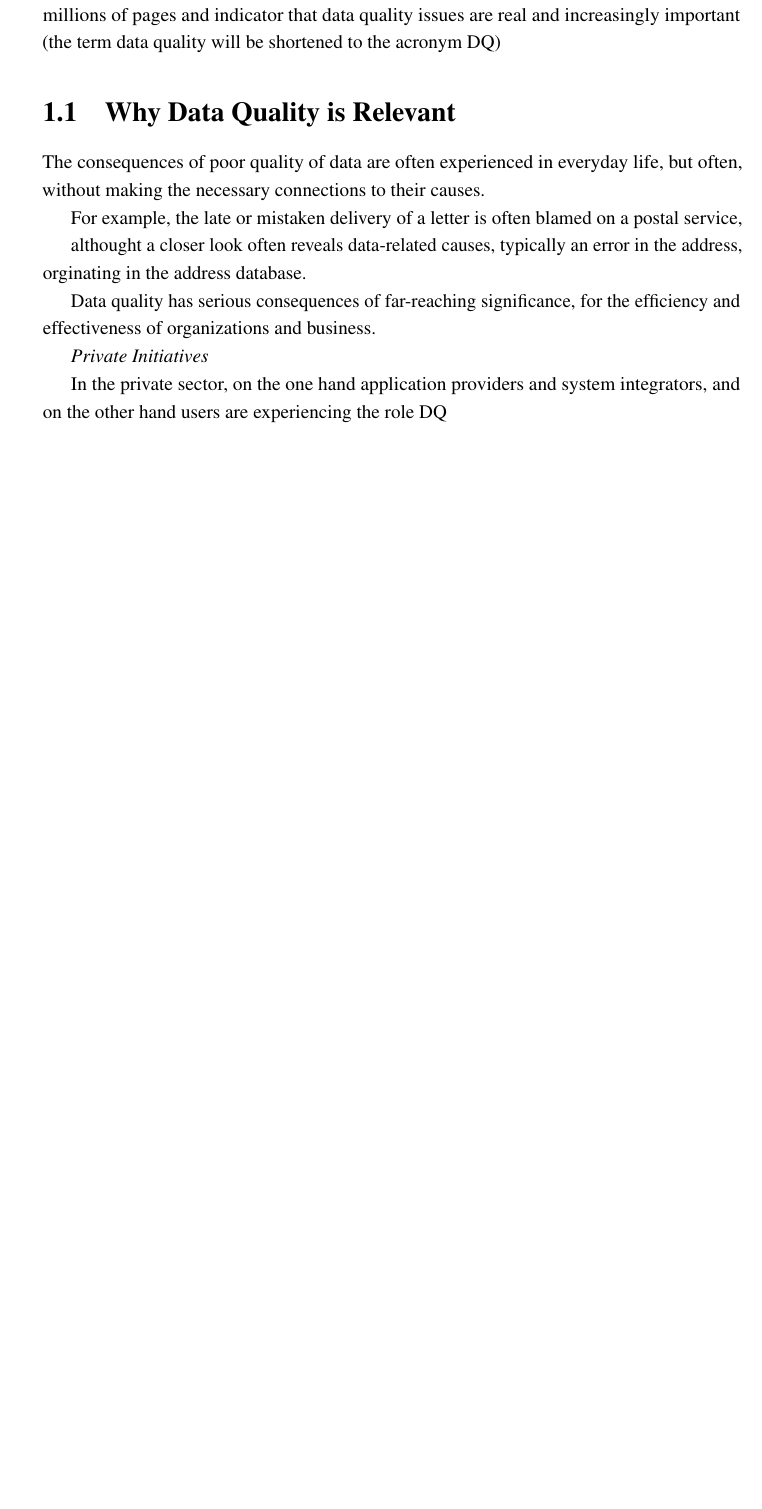
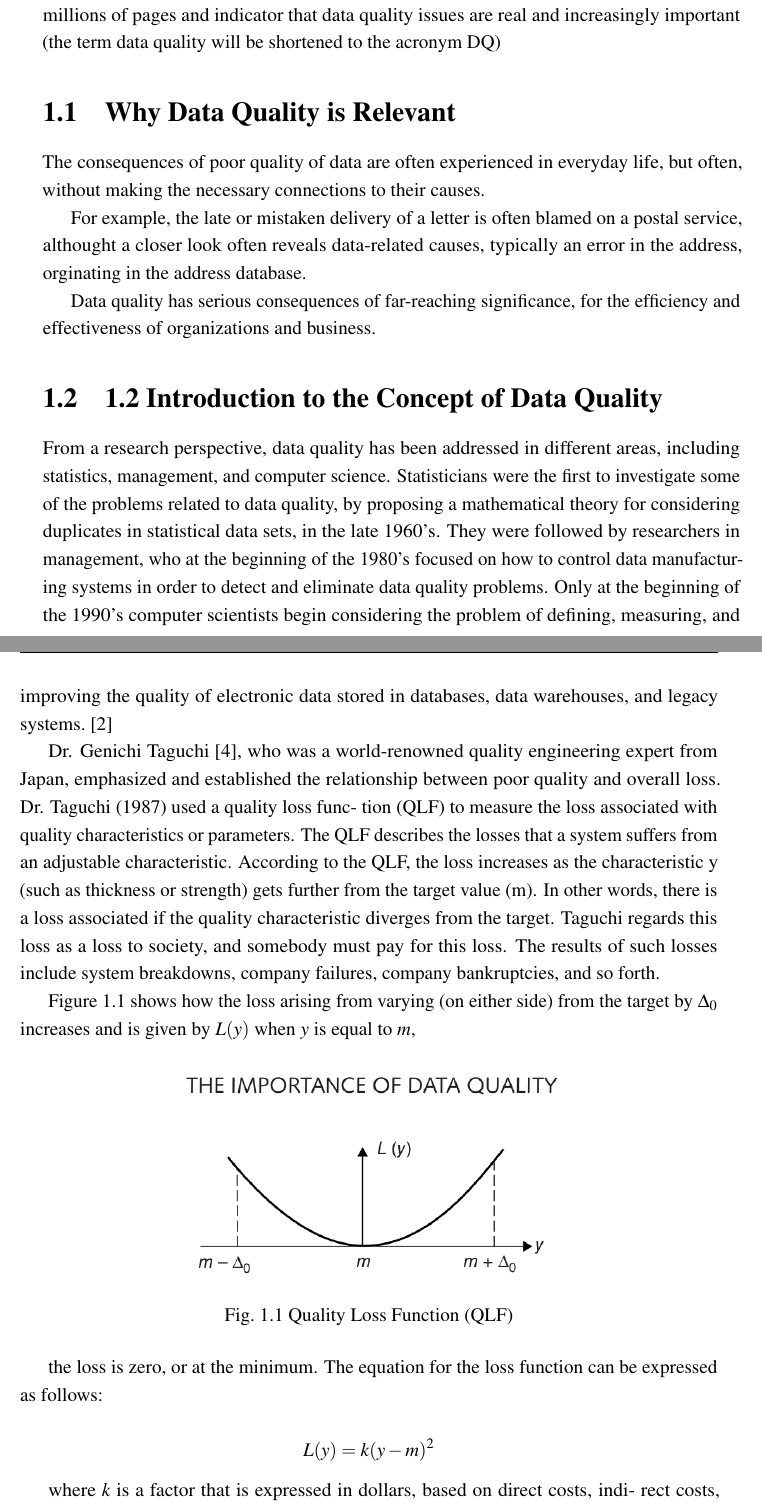
Before and after one commit to anatolicvs/eisti.big.data.mt.DQ, a LaTeX thesis (thesis.tex, which reads Chapter1/chapter1.tex): part of page 11 of 30 before the commit and two parts of pages 11 and 12 of 30 after it, the two joined at a grey line, cut so that both start at the same text, the shorter picture padded with empty space. Compiled offline with pdfLaTeX.

Commit message:
chapter 1 *-*

```diff
--- a/Chapter1/chapter1.tex
+++ b/Chapter1/chapter1.tex
@@ -16,13 +16,41 @@ and indicator that data quality issues are real and increasingly important (the
 
 The consequences of poor quality of data are often experienced in everyday life, but often, without making the necessary connections to their causes.
 
-For example, the late or mistaken delivery of a letter is often blamed on a postal service,
-
-althought  a closer look often reveals data-related causes, typically an error in the address, orginating in the address database.
+For example, the late or mistaken delivery of a letter is often blamed on a postal service, althought  a closer look often reveals data-related causes, typically an error in the address, orginating in the address database.
 
 Data quality has serious consequences of far-reaching significance, for the efficiency and effectiveness of organizations and business.
 
-\textit{Private Initiatives}
+\section{1.2 Introduction to the Concept of Data Quality}
 
-In the private sector, on the one hand application providers and system integrators, and on the other hand users are experiencing the role
-DQ
+From a research perspective, data quality has been addressed in different
+areas, including statistics, management, and computer science. Statisticians were the first to investigate some of the problems related to data quality, by
+proposing a mathematical theory for considering duplicates in statistical data sets, in the late 1960’s. They were followed by researchers in management, who
+at the beginning of the 1980’s focused on how to control data manufacturing systems in order to detect and eliminate data quality problems. Only at the
+beginning of the 1990's computer scientists begin considering the problem of defining, measuring, and improving the quality of electronic data stored in
+databases, data warehouses, and legacy systems.~\citep{CBMS}
+
+Dr. Genichi Taguchi~\citep{Jugulum14}, who was a world-renowned quality engineering expert from Japan, emphasized and established the relationship between
+poor quality and overall loss. Dr. Taguchi (1987) used a quality loss func- tion (QLF) to measure the loss associated with quality characteristics
+or parameters. The QLF describes the losses that a system suffers from an adjustable characteristic. According to the QLF, the loss increases as
+the characteristic y (such as thickness or strength) gets further from the target value (m). In other words, there is a loss associated if the quality
+characteristic diverges from the target. Taguchi regards this loss as a loss to society, and somebody must pay for this loss. The results of such losses
+include system breakdowns, company failures, company bankruptcies, and so forth.
+
+Figure 1.1 shows how the loss arising from varying (on either side)
+from the target by $\Delta_0$ increases and is given by $L(y)$ when $y$ is equal to $m$,
+
+\begin{figure}[htbp!]
+\centering
+\includegraphics[width=0.6\textwidth]{quality-loss-function}
+\caption{Quality Loss Function (QLF)}
+\end{figure}
+
+the loss is zero, or at the minimum. The equation for the loss function can
+be expressed as follows:
+
+\begin{equation*}
+    L(y) = k(y-m)^2
+\end{equation*}
+
+where $k$ is a factor that is expressed in dollars, based on direct costs, indi-
+rect costs, warranty costs, reputational costs, loss due to lost customers,
```
Also changed, not shown: Abstract/abstract.tex (+1 -1 lines), References/references.bib (+20 -20 lines), Chapter1/Figs/Raster/quality-loss-function.png (added), thesis.bbl (deleted), thesis.ind (deleted), thesis.pdf, Chapter1/chapter1.tex (7 more changed lines), 16 other files.
